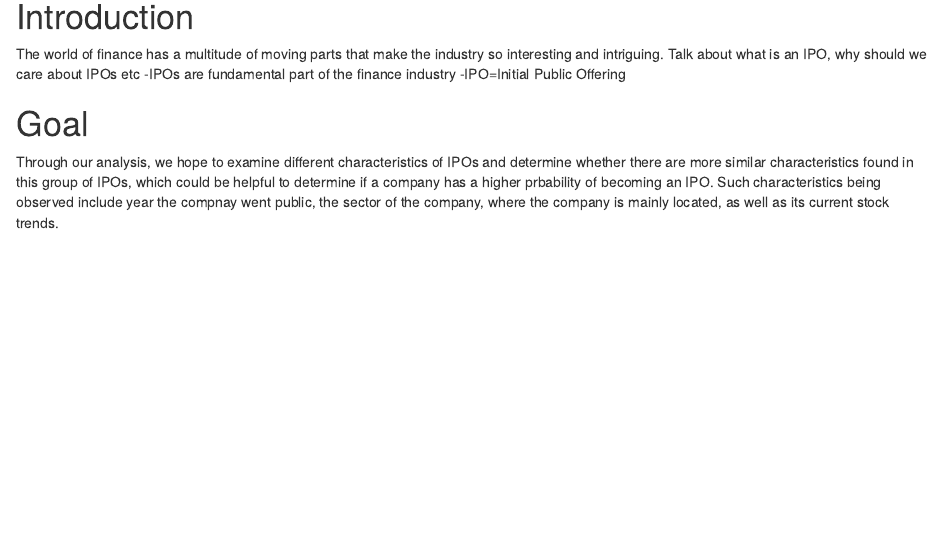
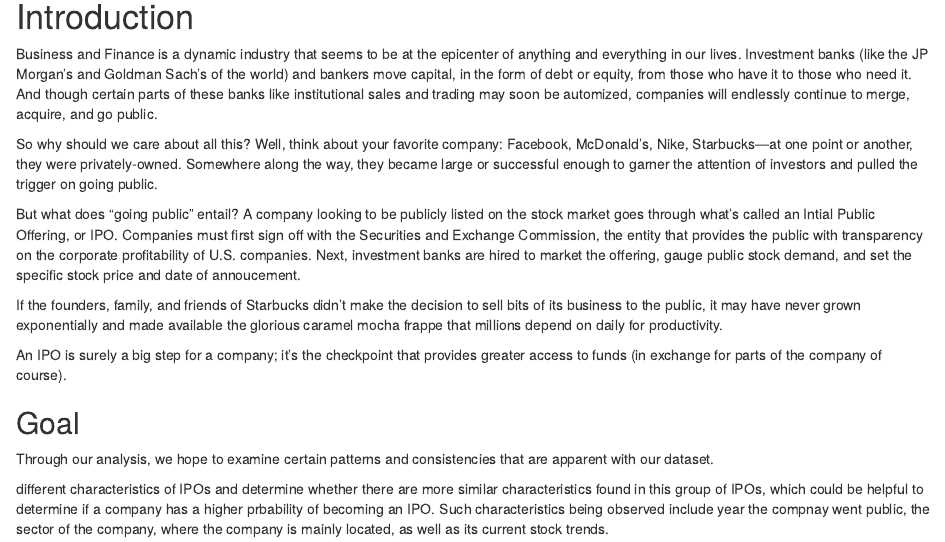
Before and after one commit to stat231-f20/Blog-MoneyMovers, an R Markdown document (index.Rmd): the page in a window 1100 px wide, from 180 px down. Rendered offline with R 4.5, knitr and Pandoc, with nearby package versions; drawn as R Markdown's standard HTML page in place of the format the file asks for.

Commit message:
added intro

```diff
--- a/index.Rmd
+++ b/index.Rmd
@@ -16,13 +16,21 @@ library(tidyverse)
 
 # Introduction
 
-The world of finance has a multitude of moving parts that make the industry so interesting and intriguing.
-Talk about what is an IPO, why should we care about IPOs etc
--IPOs are fundamental part of the finance industry
--IPO=Initial Public Offering
+Business and Finance is a dynamic industry that seems to be at the epicenter of anything and everything in our lives. Investment banks (like the JP Morgan's and Goldman Sach's of the world) and bankers move capital, in the form of debt or equity, from those who have it to those who need it. And though certain parts of these banks like institutional sales and trading may soon be automized, companies will endlessly continue to merge, acquire, and go public.
 
-# Goal
-Through our analysis, we hope to examine different characteristics of IPOs and determine whether there are more similar characteristics found in this group of IPOs, which could be helpful to determine if a company has a higher prbability of becoming an IPO. Such characteristics being observed include year the compnay went public, the sector of the company, where the company is mainly located, as well as its current stock trends.
+So why should we care about all this? Well, think about your favorite company: Facebook, McDonald's, Nike, Starbucks—at one point or another, they were privately-owned. Somewhere along the way, they became large or successful enough to garner the attention of investors and pulled the trigger on going public.
+
+But what does "going public" entail? A company looking to be publicly listed on the stock market goes through what's called an Intial Public Offering, or IPO. Companies must first sign off with the Securities and Exchange Commission, the entity that provides the public with transparency on the corporate profitability of U.S. companies. Next, investment banks are hired to market the offering, gauge public stock demand, and set the specific stock price and date of annoucement.
+
+If the founders, family, and friends of Starbucks didn't make the decision to sell bits of its business to the public, it may have never grown exponentially and made available the glorious caramel mocha frappe that millions depend on daily for productivity.
+
+An IPO is surely a big step for a company; it's the checkpoint that provides greater access to funds (in exchange for parts of the company of course).
+
+## Goal
+Through our analysis, we hope to examine certain patterns and consistencies that are apparent with our dataset.
+
+different characteristics of IPOs and determine whether there are more similar characteristics found in this group of IPOs, which could be helpful to determine if a company has a higher prbability of becoming an IPO. Such characteristics being observed include year the compnay went public, the sector of the company, where the company is mainly located, as well as its current stock trends.
+
 
 # Data
 Our data comes from two main soruces. We first used a CSV from kaggle which included IPOs from the years 1996 to 2018. The kaggle dataset included many different characteristics of each of the IPOs. These characteristics include the number of days the company had a profit, when the company went public, the number of days the IPO exceeded the S&P (A way to measure the success of a stock), and the high and low for the company's stock for the first 261 days of being public.
```
